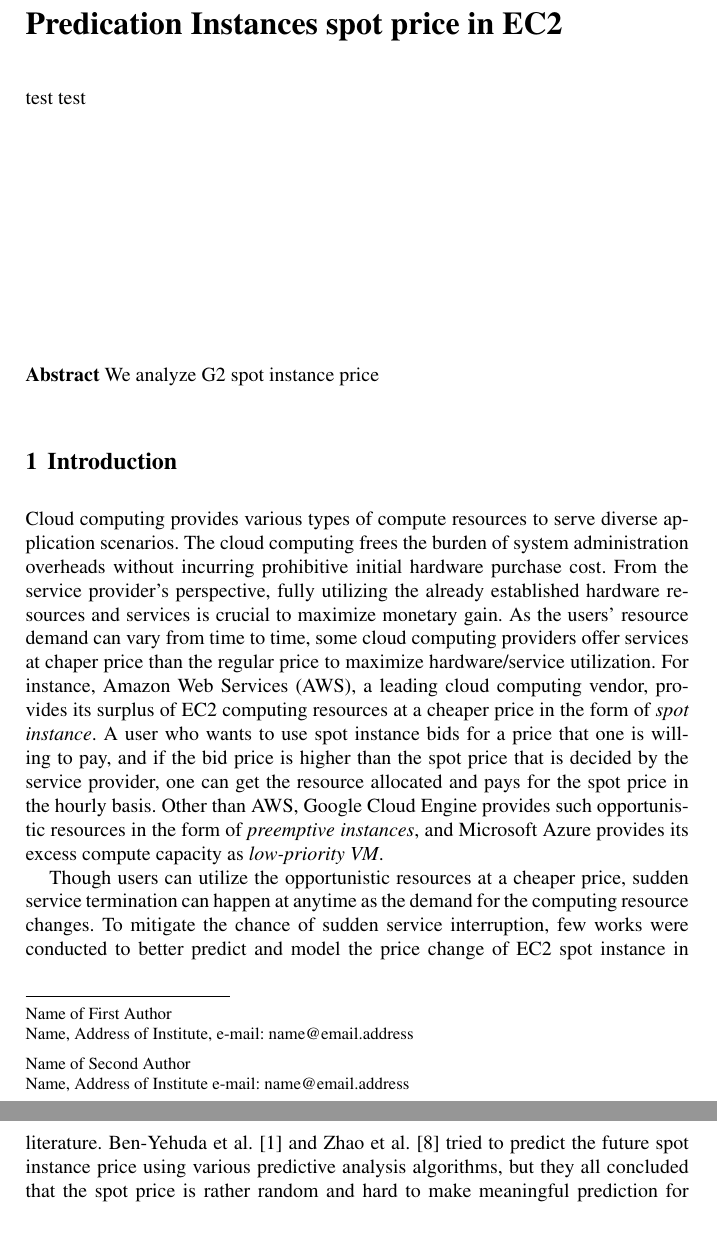
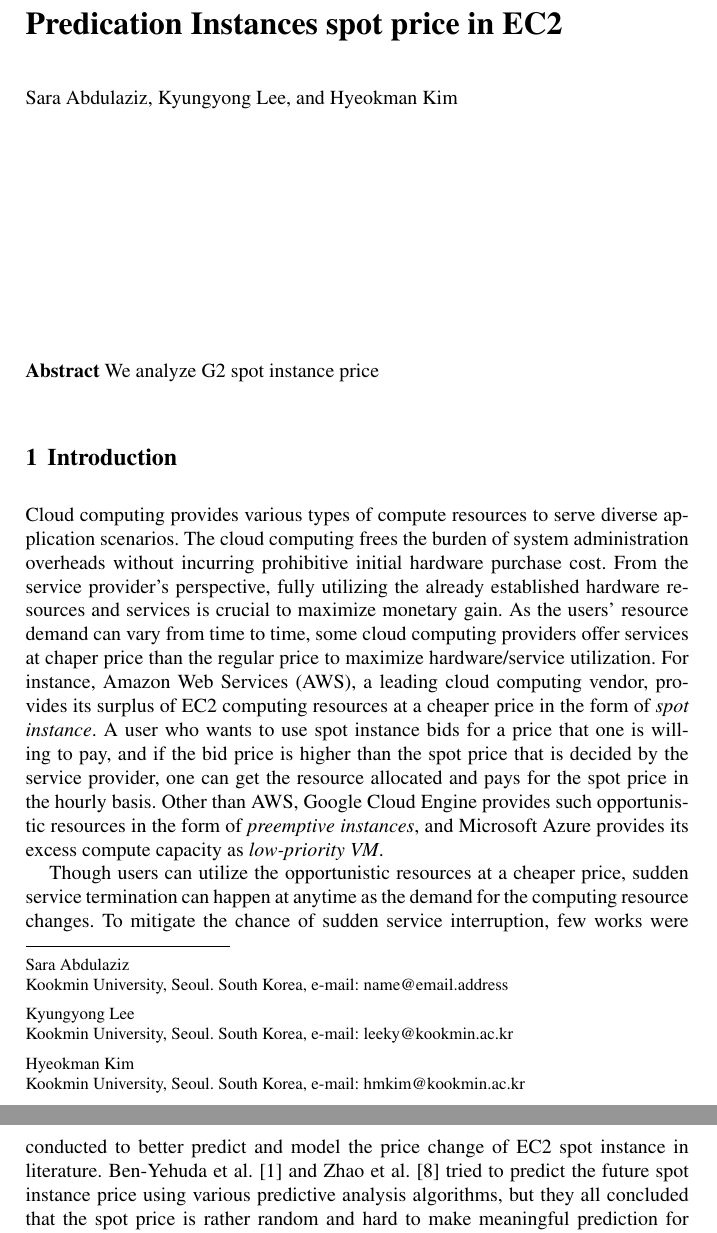
Before and after one commit to kmu-leeky/edb2017, a LaTeX thesis (g2-price-modeling.tex): two parts of pages 1 and 2 of 7, joined at a grey line, cut so that both start at the same text. Compiled offline with pdfLaTeX.

Commit message:
adding author

```diff
--- a/g2-price-modeling.tex
+++ b/g2-price-modeling.tex
@@ -39,9 +39,11 @@
 \begin{document}
 
 \title*{Predication Instances spot price in EC2}
-\author{test test}
-\institute{Name of First Author \at Name, Address of Institute, \email{name@email.address}
-\and Name of Second Author \at Name, Address of Institute \email{name@email.address}}
+\author{Sara Abdulaziz, Kyungyong Lee, and Hyeokman Kim}
+\institute{Sara Abdulaziz \at Kookmin University, Seoul. South Korea, \email{name@email.address}
+\and Kyungyong Lee \at Kookmin University, Seoul. South Korea, \email{leeky@kookmin.ac.kr}
+\and Hyeokman Kim  \at Kookmin University, Seoul. South Korea, \email{hmkim@kookmin.ac.kr}
+}
 %
 % Use the package "url.sty" to avoid
 % problems with special characters
```
Also changed, not shown: g2-price-modeling.pdf.
